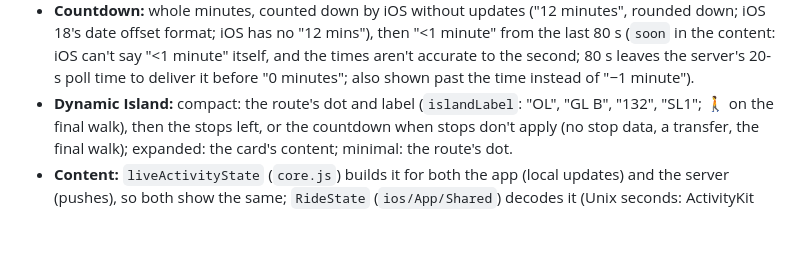
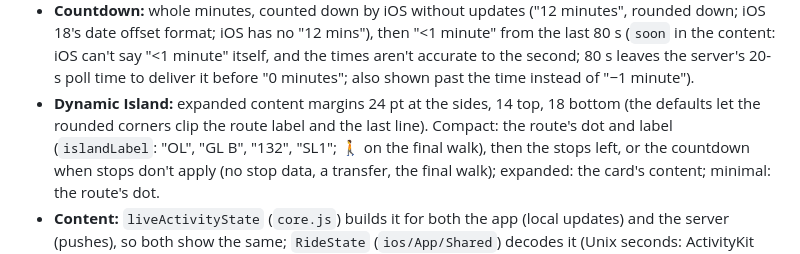
Before and after one commit to lucaspimentel/t-minus, a Markdown page: DESIGN.md, the part around the change. Rendered like a GitHub page; blank space fills up the shorter version.

Commit message:
DESIGN.md: the Dynamic Island's expanded margins
Co-Authored-By: Claude Opus 5.5 <noreply@anthropic.com>
Claude-Session: https://claude.ai/code/session_012H3cDvBzYCMz71pRzNH2VL

```diff
--- a/DESIGN.md
+++ b/DESIGN.md
@@ -1206,7 +1206,8 @@ widgets; APNs instead of Web Push). Plan for the later phases (leave-time Live A
   in the content: iOS can't say "<1 minute" itself, and the times aren't accurate to the second;
   80 s leaves the server's 20-s poll time to deliver it before "0 minutes"; also shown past the
   time instead of "−1 minute").
-- **Dynamic Island:** compact: the route's dot and label (`islandLabel`: "OL", "GL B", "132",
+- **Dynamic Island:** expanded content margins 24 pt at the sides, 14 top, 18 bottom (the
+  defaults let the rounded corners clip the route label and the last line). Compact: the route's dot and label (`islandLabel`: "OL", "GL B", "132",
   "SL1"; 🚶 on the final walk), then the stops left, or the countdown when stops don't apply (no
   stop data, a transfer, the final walk); expanded: the card's content; minimal: the route's dot.
 - **Content:** `liveActivityState` (`core.js`) builds it for both the app (local updates) and the
```
